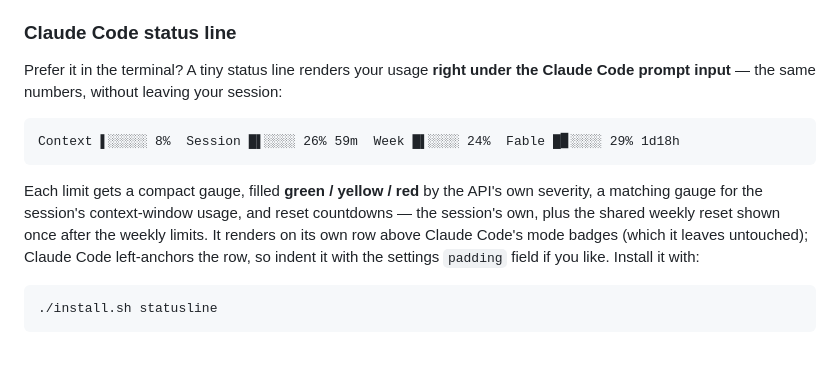
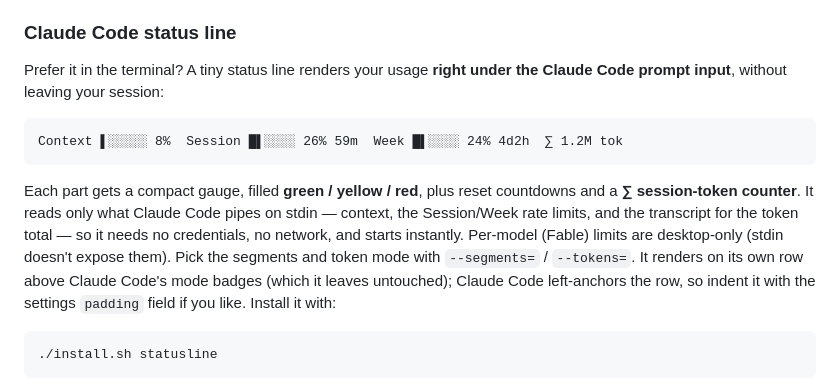
Before and after one commit to ArthurBernard/claude-usage-panel, a Markdown page: README.md, the part around the change. Drawn GitHub-style; blank space fills up the shorter version.

Commit message:
docs: state the status line is stdin-only, per-model is desktop-only, and configured by flags

````diff
--- a/README.md
+++ b/README.md
@@ -147,18 +147,21 @@ Release build, notarization, and a Homebrew cask template are in
 ### Claude Code status line
 
 Prefer it in the terminal? A tiny status line renders your usage **right under
-the Claude Code prompt input** — the same numbers, without leaving your session:
+the Claude Code prompt input**, without leaving your session:
 
 ```text
-Context ▌░░░░░ 8%  Session █▌░░░░ 26% 59m  Week █▌░░░░ 24%  Fable █▊░░░░ 29% 1d18h
+Context ▌░░░░░ 8%  Session █▌░░░░ 26% 59m  Week █▌░░░░ 24% 4d2h  ∑ 1.2M tok
 ```
 
-Each limit gets a compact gauge, filled **green / yellow / red** by the API's own
-severity, a matching gauge for the session's context-window usage, and reset
-countdowns — the session's own, plus the shared weekly reset shown once after the
-weekly limits. It renders on its own row above Claude Code's mode badges (which
-it leaves untouched); Claude Code left-anchors the row, so indent it with the
-settings `padding` field if you like. Install it with:
+Each part gets a compact gauge, filled **green / yellow / red**, plus reset
+countdowns and a **∑ session-token counter**. It reads only what Claude Code
+pipes on stdin — context, the Session/Week rate limits, and the transcript for
+the token total — so it needs no credentials, no network, and starts instantly.
+Per-model (Fable) limits are desktop-only (stdin doesn't expose them). Pick the
+segments and token mode with `--segments=` / `--tokens=`. It renders on its own
+row above Claude Code's mode badges (which it leaves untouched); Claude Code
+left-anchors the row, so indent it with the settings `padding` field if you
+like. Install it with:
 
 ```bash
 ./install.sh statusline
````
Also changed, not shown: CHANGELOG.md (+17 -10 lines), claude-code/README.md (+20 -16 lines).
